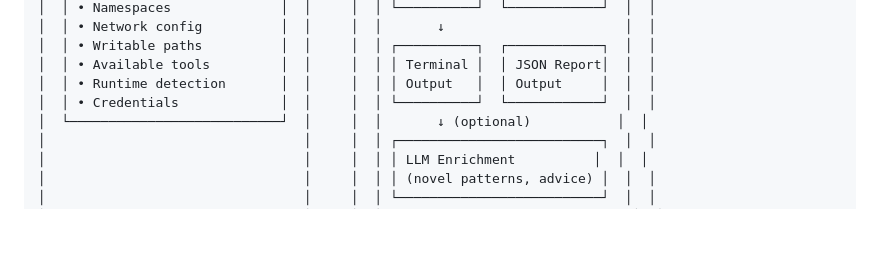
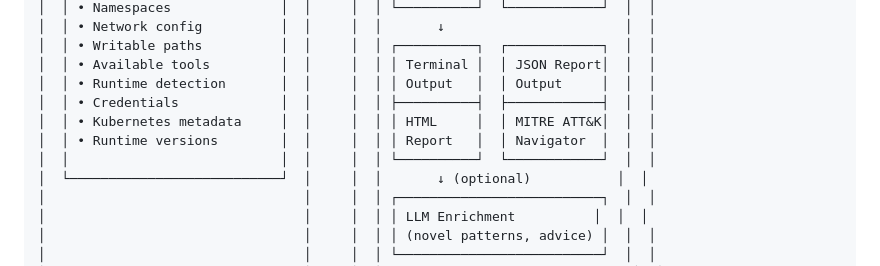
Before and after one commit to Su1ph3r/Cepheus, a Markdown page: docs/ARCHITECTURE.md, the part around the change. GitHub-like rendering; blank space fills up the shorter version.

```diff
--- a/docs/ARCHITECTURE.md
+++ b/docs/ARCHITECTURE.md
@@ -27,7 +27,10 @@ Cepheus is a two-component container escape modeling tool:
 │  │ • Writable paths          │  │     │  │ ┌──────────┐  ┌────────────┐  │  │
 │  │ • Available tools         │  │     │  │ │ Terminal │  │ JSON Report│  │  │
 │  │ • Runtime detection       │  │     │  │ │ Output   │  │ Output     │  │  │
-│  │ • Credentials             │  │     │  │ └──────────┘  └────────────┘  │  │
+│  │ • Credentials             │  │     │  │ ├──────────┤  ├────────────┤  │  │
+│  │ • Kubernetes metadata     │  │     │  │ │ HTML     │  │ MITRE ATT&K│  │  │
+│  │ • Runtime versions        │  │     │  │ │ Report   │  │ Navigator  │  │  │
+│  │                           │  │     │  │ └──────────┘  └────────────┘  │  │
 │  └───────────────────────────┘  │     │  │       ↓ (optional)           │  │
 │                                 │     │  │ ┌──────────────────────────┐  │  │
 │                                 │     │  │ │ LLM Enrichment          │  │  │
```
Also changed, not shown: README.md (+16 -16 lines).
